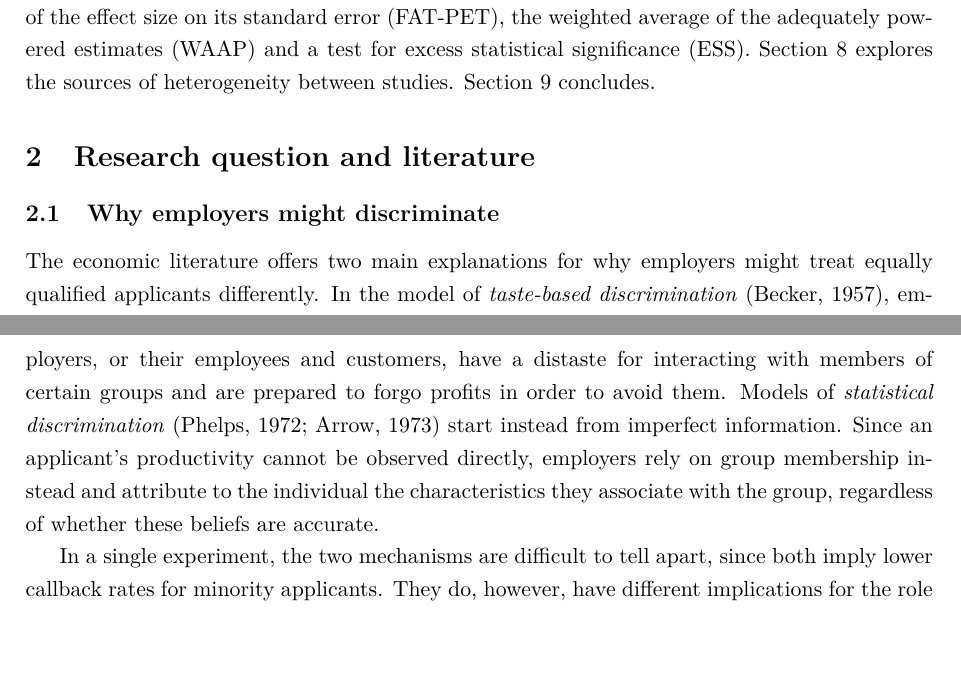
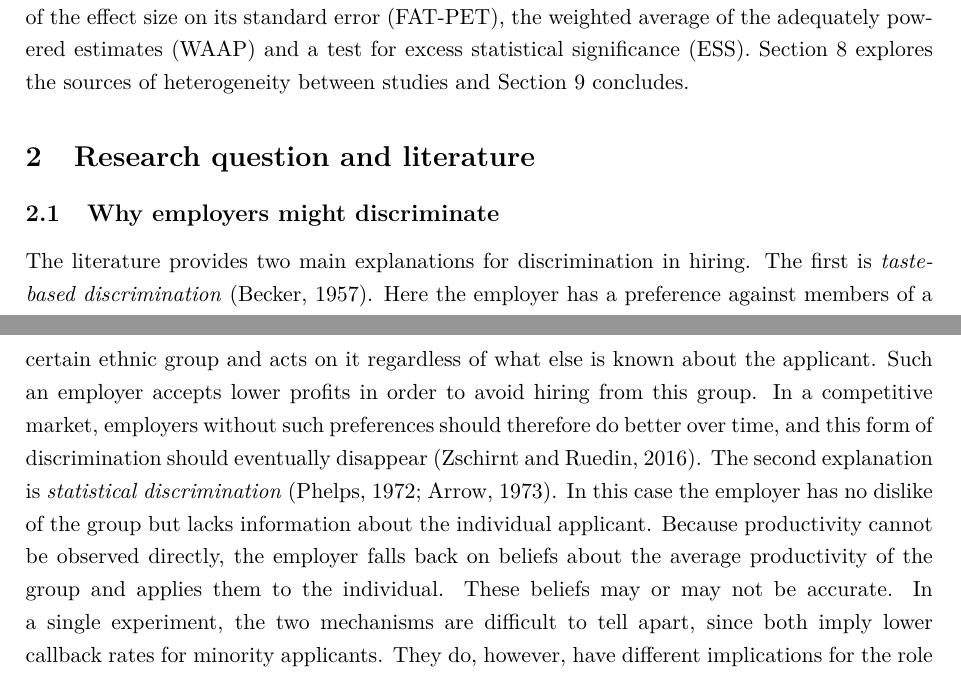
Before and after one commit to KEDES1998/MetaAnalysis, a LaTeX document (04_report/main.tex): two parts of pages 3 and 4 of 17, joined at a grey line, cut so that both start at the same text, the shorter picture padded with empty space. Compiled offline with pdfLaTeX.

Commit message:
Rewrite first paragraph of section 2.1

```diff
--- a/04_report/main.tex
+++ b/04_report/main.tex
@@ -94,7 +94,7 @@ Section~7 examines publication bias using a funnel plot, a meta-regression
 of the effect size on its standard error (FAT-PET), the weighted average of
 the adequately powered estimates (WAAP) and a test for excess statistical
 significance (ESS). Section~8 explores the sources of heterogeneity between
-studies. Section~9 concludes.
+studies and Section~9 concludes.
 
 % =====================================================================
 \section{Research question and literature}
@@ -103,15 +103,19 @@ studies. Section~9 concludes.
 
 \subsection{Why employers might discriminate}
 
-The economic literature offers two main explanations for why employers might
-treat equally qualified applicants differently. In the model of
-\emph{taste-based discrimination} \citep{becker1957}, employers, or their
-employees and customers, have a distaste for interacting with members of
-certain groups and are prepared to forgo profits in order to avoid them.
-Models of \emph{statistical discrimination} \citep{phelps1972,arrow1973}
-start instead from imperfect information. Since an applicant's productivity
-cannot be observed directly, employers rely on group membership instead and attribute to the individual the characteristics they associate with the group, regardless of whether these beliefs are accurate.
-
+The literature provides two main explanations for discrimination in hiring.
+The first is \emph{taste-based discrimination} \citep{becker1957}. Here the
+employer has a preference against members of a certain ethnic group and
+acts on it regardless of what else is known about the applicant. Such an
+employer accepts lower profits in order to avoid hiring from this group. In
+a competitive market, employers without such preferences should therefore
+do better over time, and this form of discrimination should eventually
+disappear \citep{zschirnt2016}. The second explanation is \emph{statistical
+discrimination} \citep{phelps1972,arrow1973}. In this case the employer has
+no dislike of the group but lacks information about the individual
+applicant. Because productivity cannot be observed directly, the employer
+falls back on beliefs about the average productivity of the group and
+applies them to the individual. These beliefs may or may not be accurate.
 In a single experiment, the two mechanisms are difficult to tell apart,
 since both imply lower callback rates for minority applicants. They do,
 however, have different implications for the role of information. If
```
